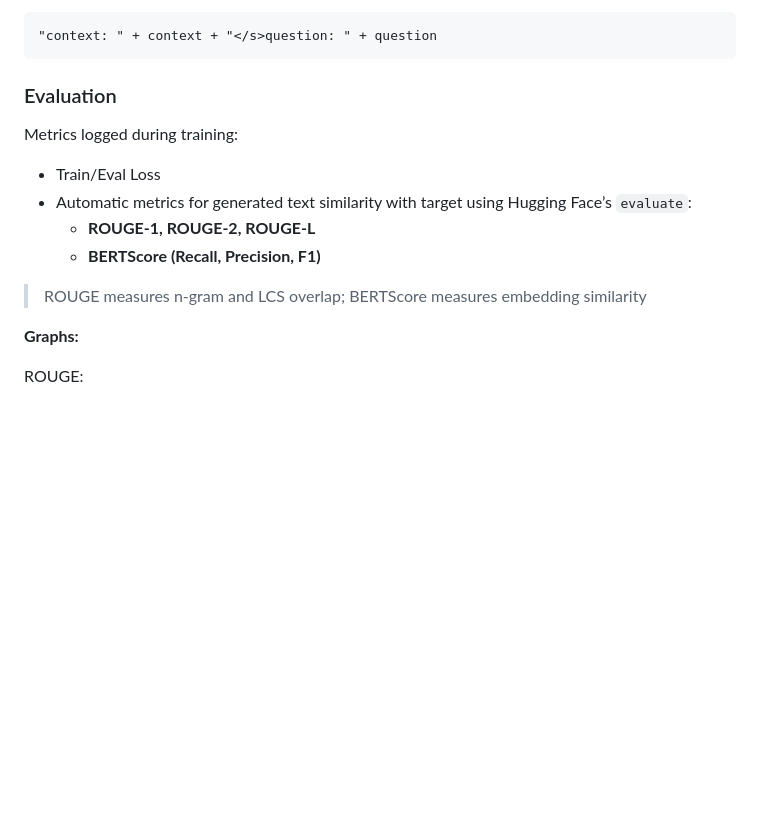
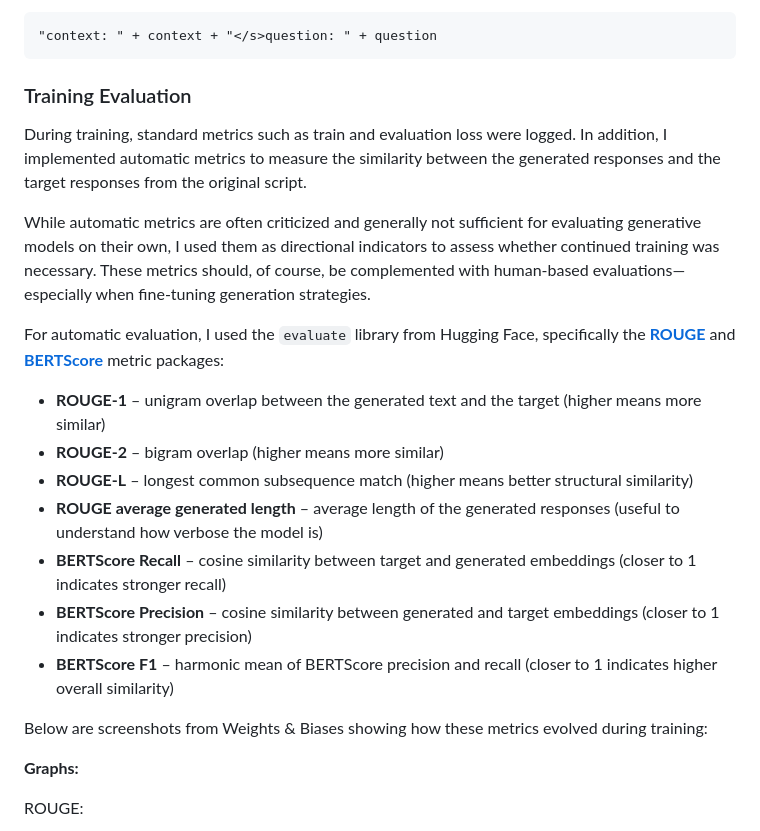
Before and after one commit to greatakela/GenChatBot, a Markdown page: README.md, the part around one of its changes. Rendered like a GitHub page; blank space fills up the shorter version.

````diff
--- a/README.md
+++ b/README.md
@@ -57,15 +57,23 @@ Input:
 ```text
 "context: " + context + "</s>question: " + question
 ```
-### Evaluation
+### Training Evaluation
 
-Metrics logged during training:
-- Train/Eval Loss
-- Automatic metrics for generated text similarity with target using Hugging Face’s `evaluate`:
-  - **ROUGE-1, ROUGE-2, ROUGE-L**
-  - **BERTScore (Recall, Precision, F1)**
+During training, standard metrics such as train and evaluation loss were logged. In addition, I implemented automatic metrics to measure the similarity between the generated responses and the target responses from the original script.
 
-> ROUGE measures n-gram and LCS overlap; BERTScore measures embedding similarity
+While automatic metrics are often criticized and generally not sufficient for evaluating generative models on their own, I used them as directional indicators to assess whether continued training was necessary. These metrics should, of course, be complemented with human-based evaluations—especially when fine-tuning generation strategies.
+
+For automatic evaluation, I used the `evaluate` library from Hugging Face, specifically the [**ROUGE**](https://huggingface.co/spaces/evaluate-metric/rouge) and [**BERTScore**](https://huggingface.co/spaces/evaluate-metric/bertscore) metric packages:
+
+- **ROUGE-1** – unigram overlap between the generated text and the target (higher means more similar)
+- **ROUGE-2** – bigram overlap (higher means more similar)
+- **ROUGE-L** – longest common subsequence match (higher means better structural similarity)
+- **ROUGE average generated length** – average length of the generated responses (useful to understand how verbose the model is)
+- **BERTScore Recall** – cosine similarity between target and generated embeddings (closer to 1 indicates stronger recall)
+- **BERTScore Precision** – cosine similarity between generated and target embeddings (closer to 1 indicates stronger precision)
+- **BERTScore F1** – harmonic mean of BERTScore precision and recall (closer to 1 indicates higher overall similarity)
+
+Below are screenshots from Weights & Biases showing how these metrics evolved during training:
 
 **Graphs:**
 
````
Also changed, not shown: other parts of README.md (+43 -13 lines).
